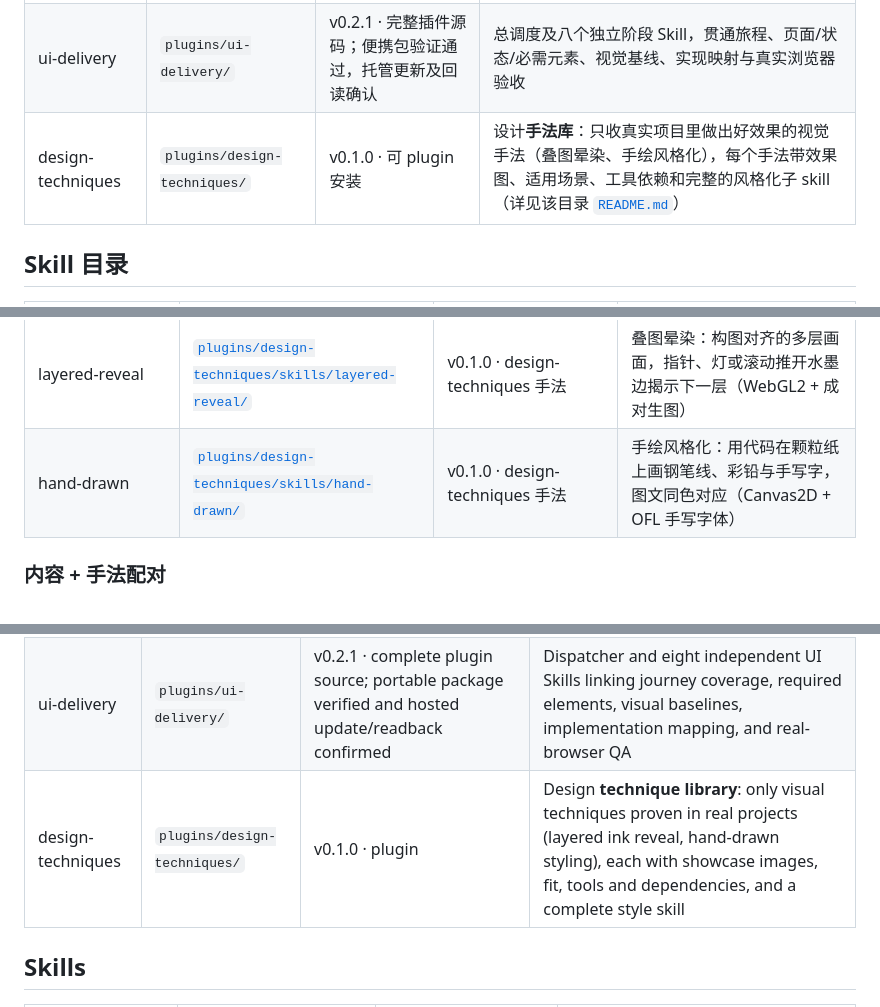
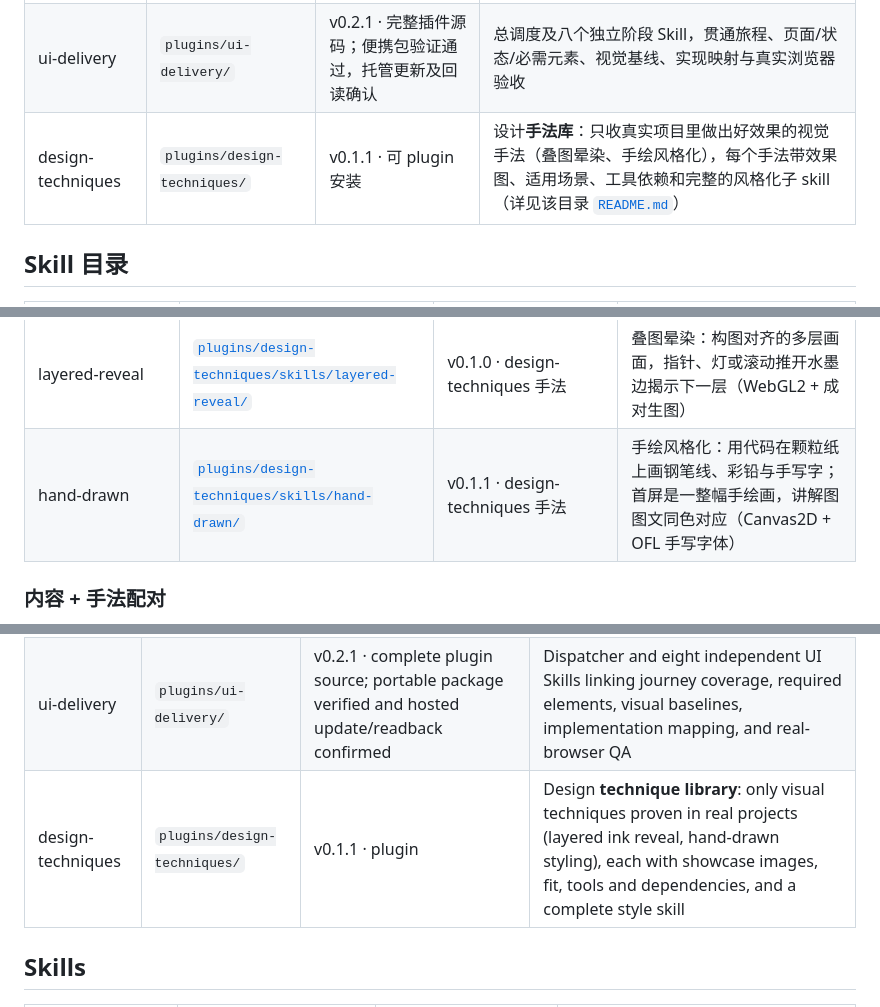
Before and after one commit to DwDestiny/my_skill, a Markdown page: README.md, 3 parts joined by grey strips. GitHub-like rendering.

Commit message:
docs: 根 README 同步 design-techniques v0.1.1
Co-Authored-By: Claude Opus 5.5 <noreply@anthropic.com>

```diff
--- a/README.md
+++ b/README.md
@@ -18,7 +18,7 @@
 |---|---|---|---|
 | wxops | `plugins/wxops/` | v0.6.0 · 可 plugin 安装 | 公众号**多账号编辑部**：账号 / 数据分析 / 选题 / 写作 / 配图 / 发布（草稿箱止步）/ 复盘 八个工位全环节（详见该目录 [`README.md`](plugins/wxops/README.md)） |
 | ui-delivery | `plugins/ui-delivery/` | v0.2.1 · 完整插件源码；便携包验证通过，托管更新及回读确认 | 总调度及八个独立阶段 Skill，贯通旅程、页面/状态/必需元素、视觉基线、实现映射与真实浏览器验收 |
-| design-techniques | `plugins/design-techniques/` | v0.1.0 · 可 plugin 安装 | 设计**手法库**：只收真实项目里做出好效果的视觉手法（叠图晕染、手绘风格化），每个手法带效果图、适用场景、工具依赖和完整的风格化子 skill（详见该目录 [`README.md`](plugins/design-techniques/README.md)） |
+| design-techniques | `plugins/design-techniques/` | v0.1.1 · 可 plugin 安装 | 设计**手法库**：只收真实项目里做出好效果的视觉手法（叠图晕染、手绘风格化），每个手法带效果图、适用场景、工具依赖和完整的风格化子 skill（详见该目录 [`README.md`](plugins/design-techniques/README.md)） |
 
 ## Skill 目录
 
@@ -41,7 +41,7 @@
 | content-blueprint | `skills/content-blueprint/` | v0.1 · 配对使用 | 把资料和目标拆成讲解蓝图：受众、可测结果、内容取舍、形式选择、断言来源与可信度；产物交给 design-techniques 的手法子 skill（详见该目录 `README.md`） |
 | catalog | [`plugins/design-techniques/skills/catalog/`](plugins/design-techniques/skills/catalog/SKILL.md) | v0.1.0 · design-techniques 插件入口 | 手法索引：按内容选已验证的视觉手法，再交给对应子 skill |
 | layered-reveal | [`plugins/design-techniques/skills/layered-reveal/`](plugins/design-techniques/skills/layered-reveal/SKILL.md) | v0.1.0 · design-techniques 手法 | 叠图晕染：构图对齐的多层画面，指针、灯或滚动推开水墨边揭示下一层（WebGL2 + 成对生图） |
-| hand-drawn | [`plugins/design-techniques/skills/hand-drawn/`](plugins/design-techniques/skills/hand-drawn/SKILL.md) | v0.1.0 · design-techniques 手法 | 手绘风格化：用代码在颗粒纸上画钢笔线、彩铅与手写字，图文同色对应（Canvas2D + OFL 手写字体） |
+| hand-drawn | [`plugins/design-techniques/skills/hand-drawn/`](plugins/design-techniques/skills/hand-drawn/SKILL.md) | v0.1.1 · design-techniques 手法 | 手绘风格化：用代码在颗粒纸上画钢笔线、彩铅与手写字；首屏是一整幅手绘画，讲解图图文同色对应（Canvas2D + OFL 手写字体） |
 
 ### 内容 + 手法配对
 
@@ -286,7 +286,7 @@ Instead of growing one giant global prompt, each workflow becomes a focused Skil
 |---|---|---|---|
 | wxops | `plugins/wxops/` | v0.6.0 · plugin | WeChat Official Account **multi-account editorial desk**: accounts, analytics, topic selection, writing, illustration, publishing (stops at the draft box), and post-publish review — eight stations covering the full pipeline |
 | ui-delivery | `plugins/ui-delivery/` | v0.2.1 · complete plugin source; portable package verified and hosted update/readback confirmed | Dispatcher and eight independent UI Skills linking journey coverage, required elements, visual baselines, implementation mapping, and real-browser QA |
-| design-techniques | `plugins/design-techniques/` | v0.1.0 · plugin | Design **technique library**: only visual techniques proven in real projects (layered ink reveal, hand-drawn styling), each with showcase images, fit, tools and dependencies, and a complete style skill |
+| design-techniques | `plugins/design-techniques/` | v0.1.1 · plugin | Design **technique library**: only visual techniques proven in real projects (layered ink reveal, hand-drawn styling), each with showcase images, fit, tools and dependencies, and a complete style skill |
 
 ## Skills
 
```
